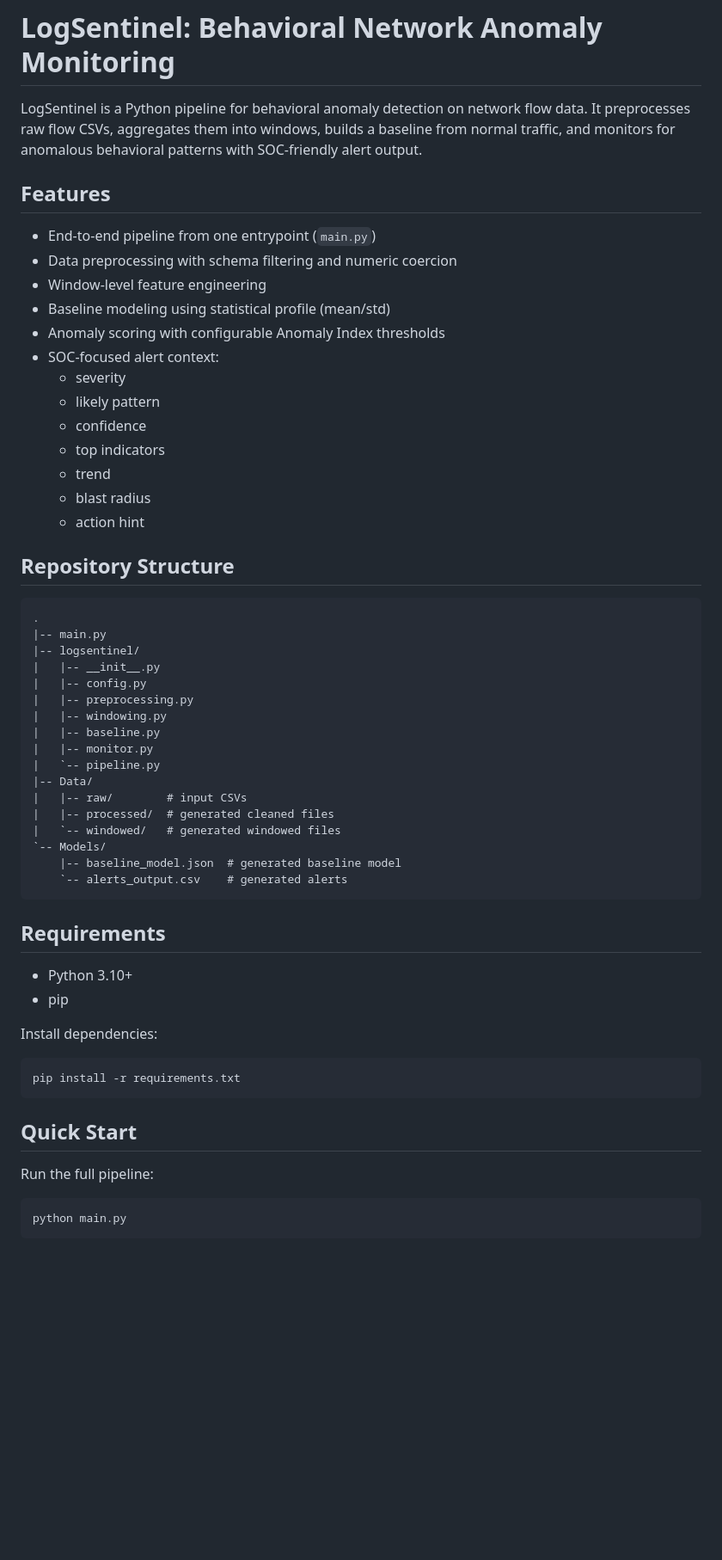
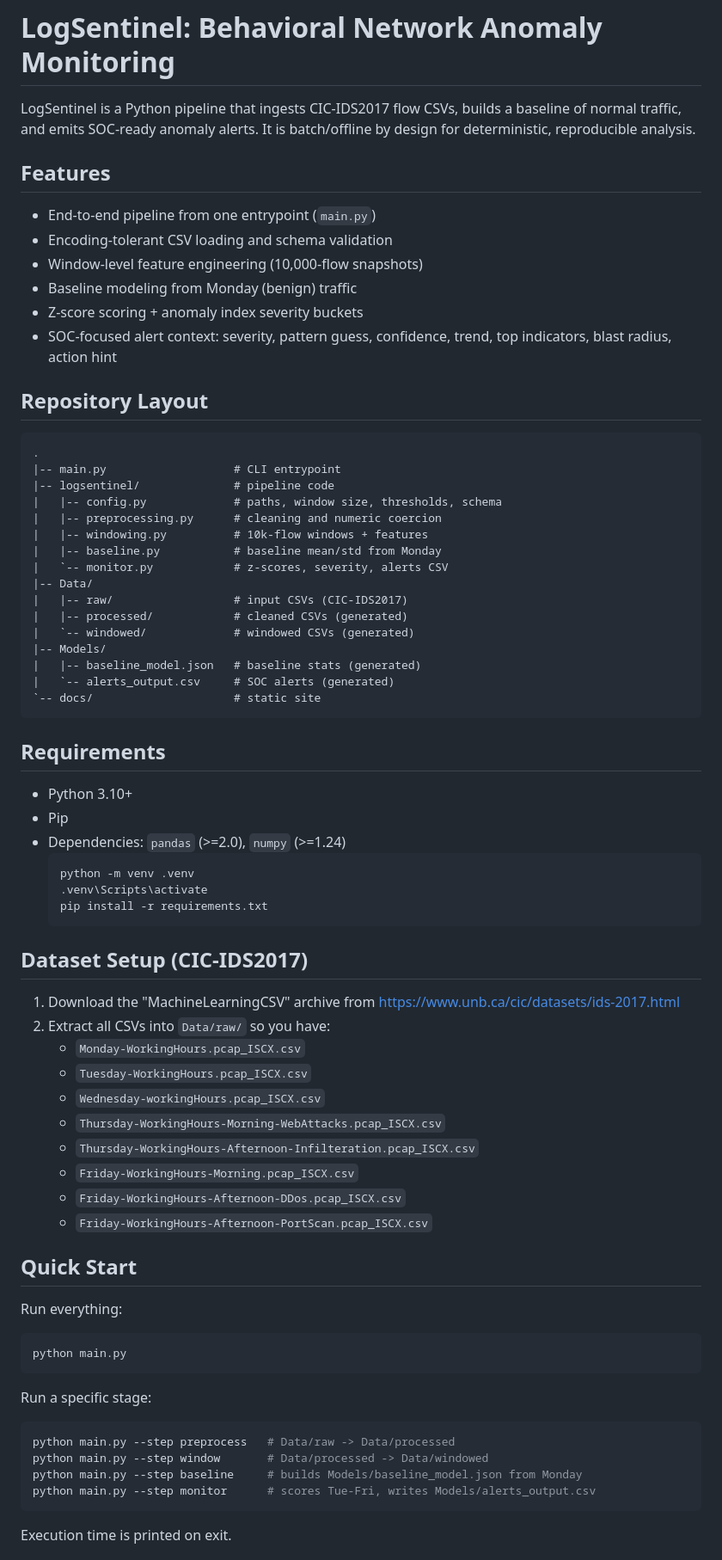
Before and after one commit to mahendraravichandran/LogSentinel, a Markdown page: README.md, the part around one of its changes. Shown at 86% size. GitHub-like rendering; blank space fills up the shorter version.

Commit message:
docs: refresh README

````diff
--- a/README.md
+++ b/README.md
@@ -1,60 +1,68 @@
 # LogSentinel: Behavioral Network Anomaly Monitoring
 
-LogSentinel is a Python pipeline for behavioral anomaly detection on network flow data.
-It preprocesses raw flow CSVs, aggregates them into windows, builds a baseline from normal traffic,
-and monitors for anomalous behavioral patterns with SOC-friendly alert output.
+LogSentinel is a Python pipeline that ingests CIC-IDS2017 flow CSVs, builds a baseline of normal traffic, and emits SOC-ready anomaly alerts. It is batch/offline by design for deterministic, reproducible analysis.
 
 ## Features
 - End-to-end pipeline from one entrypoint (`main.py`)
-- Data preprocessing with schema filtering and numeric coercion
-- Window-level feature engineering
-- Baseline modeling using statistical profile (mean/std)
-- Anomaly scoring with configurable Anomaly Index thresholds
-- SOC-focused alert context:
-  - severity
-  - likely pattern
-  - confidence
-  - top indicators
-  - trend
-  - blast radius
-  - action hint
+- Encoding-tolerant CSV loading and schema validation
+- Window-level feature engineering (10,000-flow snapshots)
+- Baseline modeling from Monday (benign) traffic
+- Z-score scoring + anomaly index severity buckets
+- SOC-focused alert context: severity, pattern guess, confidence, trend, top indicators, blast radius, action hint
 
-## Repository Structure
-
-```text
+## Repository Layout
+```
 .
-|-- main.py
-|-- logsentinel/
-|   |-- __init__.py
-|   |-- config.py
-|   |-- preprocessing.py
-|   |-- windowing.py
-|   |-- baseline.py
-|   |-- monitor.py
-|   `-- pipeline.py
+|-- main.py                   # CLI entrypoint
+|-- logsentinel/              # pipeline code
+|   |-- config.py             # paths, window size, thresholds, schema
+|   |-- preprocessing.py      # cleaning and numeric coercion
+|   |-- windowing.py          # 10k-flow windows + features
+|   |-- baseline.py           # baseline mean/std from Monday
+|   `-- monitor.py            # z-scores, severity, alerts CSV
 |-- Data/
-|   |-- raw/        # input CSVs
-|   |-- processed/  # generated cleaned files
-|   `-- windowed/   # generated windowed files
-`-- Models/
-    |-- baseline_model.json  # generated baseline model
-    `-- alerts_output.csv    # generated alerts
+|   |-- raw/                  # input CSVs (CIC-IDS2017)
+|   |-- processed/            # cleaned CSVs (generated)
+|   `-- windowed/             # windowed CSVs (generated)
+|-- Models/
+|   |-- baseline_model.json   # baseline stats (generated)
+|   `-- alerts_output.csv     # SOC alerts (generated)
+`-- docs/                     # static site
 ```
 
 ## Requirements
 - Python 3.10+
-- pip
+- Pip
+- Dependencies: `pandas` (>=2.0), `numpy` (>=1.24)
+  ```bash
+  python -m venv .venv
+  .venv\Scripts\activate
+  pip install -r requirements.txt
+  ```
 
-Install dependencies:
-
-```bash
-pip install -r requirements.txt
-```
+## Dataset Setup (CIC-IDS2017)
+1. Download the "MachineLearningCSV" archive from https://www.unb.ca/cic/datasets/ids-2017.html
+2. Extract all CSVs into `Data/raw/` so you have:
+   - `Monday-WorkingHours.pcap_ISCX.csv`
+   - `Tuesday-WorkingHours.pcap_ISCX.csv`
+   - `Wednesday-workingHours.pcap_ISCX.csv`
+   - `Thursday-WorkingHours-Morning-WebAttacks.pcap_ISCX.csv`
+   - `Thursday-WorkingHours-Afternoon-Infilteration.pcap_ISCX.csv`
+   - `Friday-WorkingHours-Morning.pcap_ISCX.csv`
+   - `Friday-WorkingHours-Afternoon-DDos.pcap_ISCX.csv`
+   - `Friday-WorkingHours-Afternoon-PortScan.pcap_ISCX.csv`
 
 ## Quick Start
-Run the full pipeline:
-
+Run everything:
 ```bash
 python main.py
 ```
+Run a specific stage:
+```bash
+python main.py --step preprocess   # Data/raw -> Data/processed
+python main.py --step window       # Data/processed -> Data/windowed
+python main.py --step baseline     # builds Models/baseline_model.json from Monday
+python main.py --step monitor      # scores Tue-Fri, writes Models/alerts_output.csv
+```
+Execution time is printed on exit.
 
````
Also changed, not shown: other parts of README.md (+45 -78 lines).
